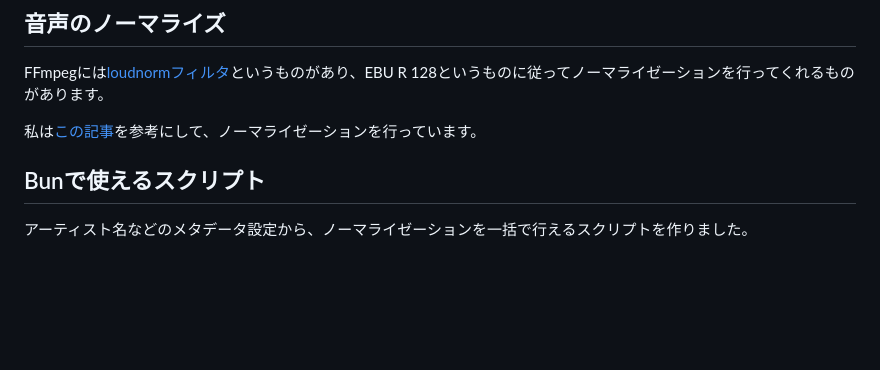
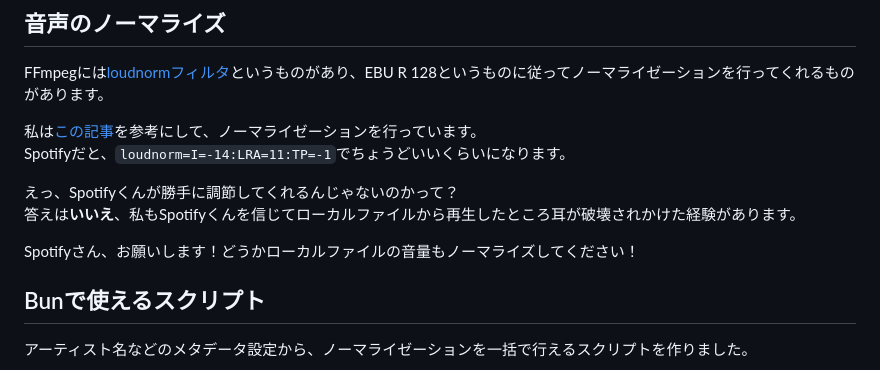
Before and after one commit to InkoHX/inkohx.dev, a Markdown page: posts/play-local-audio-files-on-spotify.md, the part around one of its changes. Rendered like a GitHub page; blank space fills up the shorter version.

Commit message:
update post

```diff
--- a/posts/play-local-audio-files-on-spotify.md
+++ b/posts/play-local-audio-files-on-spotify.md
@@ -40,6 +40,12 @@ $ ffmpeg -i ./in.mp3 -codec copy -metadata artist="アーティスト名" ./out.
 FFmpegには[loudnormフィルタ](https://ffmpeg.org/ffmpeg-filters.html#loudnorm)というものがあり、EBU R 128というものに従ってノーマライゼーションを行ってくれるものがあります。
 
 私は[この記事](https://nico-lab.net/loudnorm_with_ffmpeg/)を参考にして、ノーマライゼーションを行っています。
+Spotifyだと、`loudnorm=I=-14:LRA=11:TP=-1`でちょうどいいくらいになります。
+
+えっ、Spotifyくんが勝手に調節してくれるんじゃないのかって？
+答えは**いいえ**、私もSpotifyくんを信じてローカルファイルから再生したところ耳が破壊されかけた経験があります。
+
+Spotifyさん、お願いします！どうかローカルファイルの音量もノーマライズしてください！
 
 ## Bunで使えるスクリプト
 
```
Also changed, not shown: other parts of posts/play-local-audio-files-on-spotify.md (+1 -1 lines).
